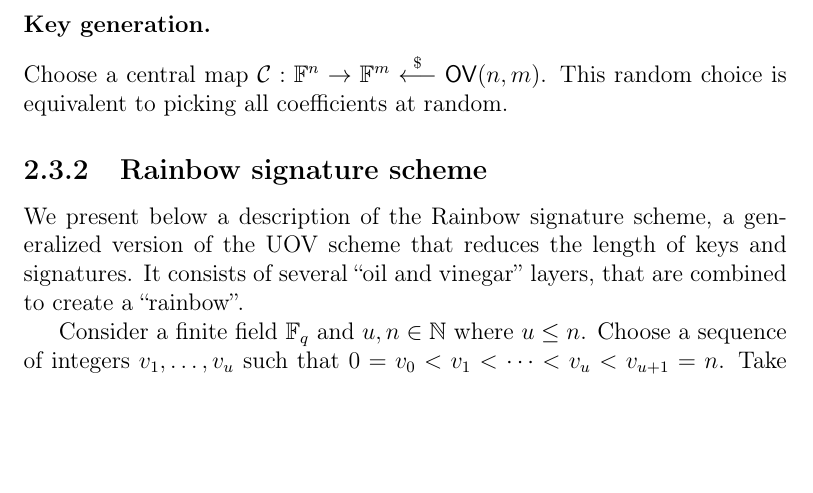
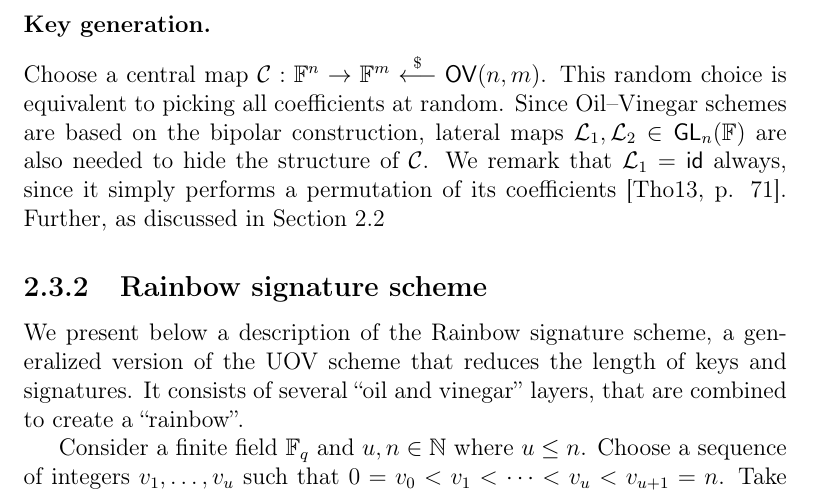
Before and after one commit to zambonin/msc, a LaTeX thesis (main.tex): part of page 22 of 49, cut so that both start at the same text, the shorter picture padded with empty space. Compiled offline with pdfLaTeX.

Commit message:
overleaf_to_git: update main.tex from r7693 to r7703

```diff
--- a/main.tex
+++ b/main.tex
@@ -494,7 +494,7 @@ Since $m = o$, after the substitution of vinegar variables, the resulting system
 
 \subsubsection{Key generation.}
 
-Choose a central map $\mathcal{C} : \mathbb{F}^{n} \to \mathbb{F}^{m} \random \mathsf{OV}(n, m)$. This random choice is equivalent to picking all coefficients at random.
+Choose a central map $\mathcal{C} : \mathbb{F}^{n} \to \mathbb{F}^{m} \random \mathsf{OV}(n, m)$. This random choice is equivalent to picking all coefficients at random. Since Oil--Vinegar schemes are based on the bipolar construction, lateral maps $\mathcal{L}_{1}, \mathcal{L}_{2} \in \mathsf{GL}_{n}(\mathbb{F})$ are also needed to hide the structure of $\mathcal{C}$. We remark that $\mathcal{L}_{1} = \mathsf{id}$ always, since it simply performs a permutation of its coefficients~\cite[p. 71]{Thomae:201306}. Further, as discussed in Section~\ref{sec:mult}
 
 % TODO replace S, F, T by L1, L2 and C
 % TODO underlying problems
```
